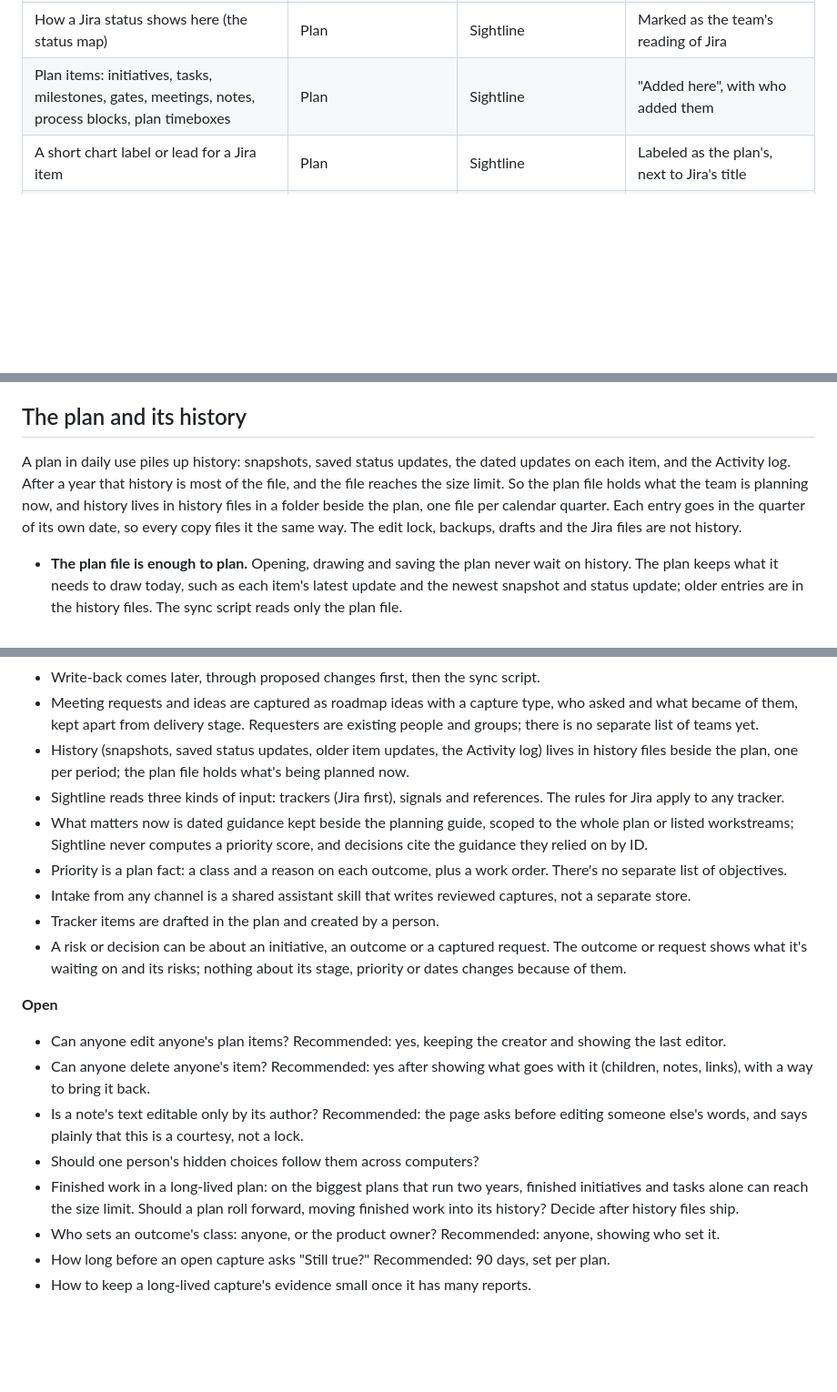
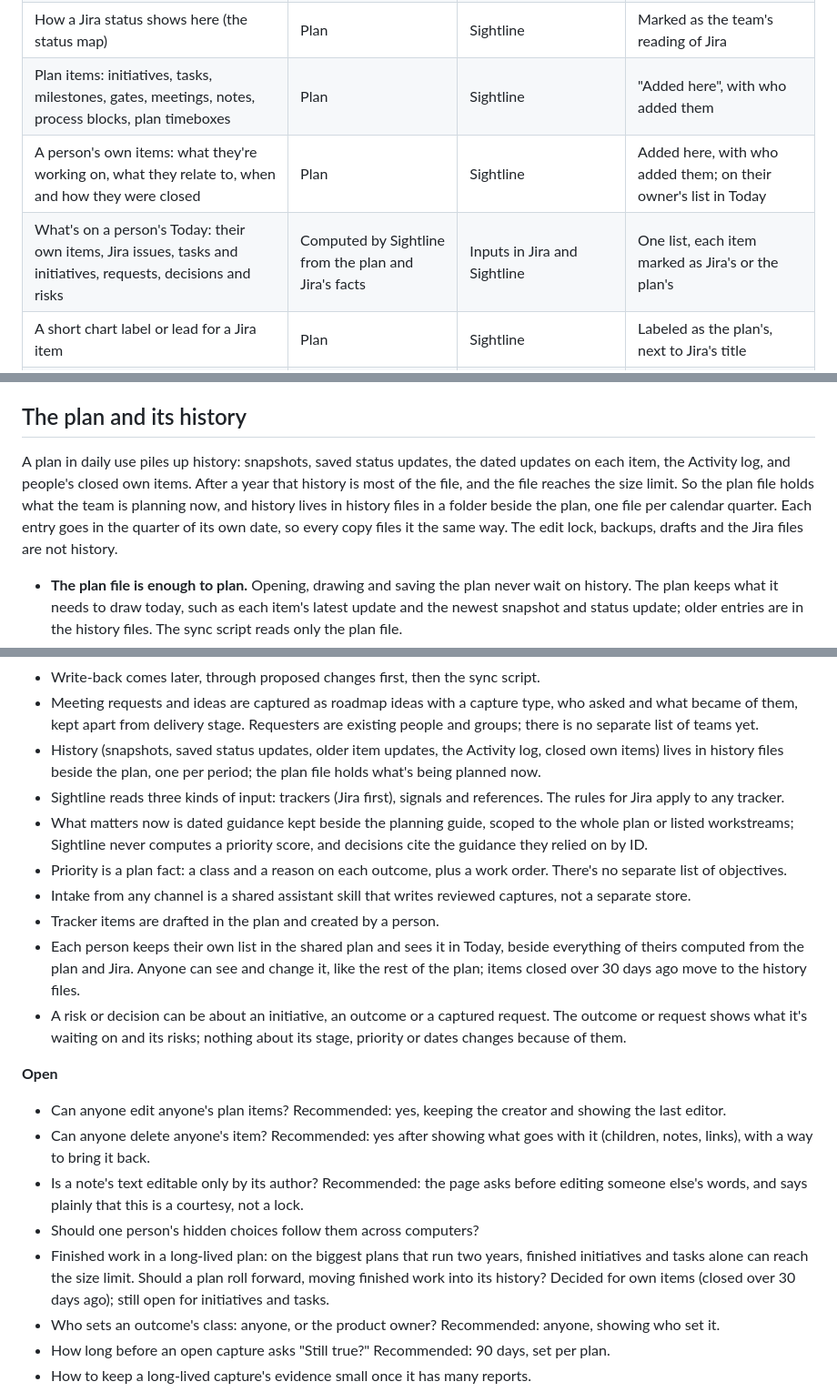
Before and after one commit to troylar/sightline-planner, a Markdown page: vision.md, 3 parts joined by grey strips. Shown at 91% size. GitHub-like rendering; blank space fills up the shorter version.

```diff
--- a/vision.md
+++ b/vision.md
@@ -180,6 +180,8 @@ Each principle is a test a change can pass or fail.
 | Notes, tags and dependencies on Jira items | Plan | Sightline | Added here, attached by Jira key |
 | How a Jira status shows here (the status map) | Plan | Sightline | Marked as the team's reading of Jira |
 | Plan items: initiatives, tasks, milestones, gates, meetings, notes, process blocks, plan timeboxes | Plan | Sightline | "Added here", with who added them |
+| A person's own items: what they're working on, what they relate to, when and how they were closed | Plan | Sightline | Added here, with who added them; on their owner's list in Today |
+| What's on a person's Today: their own items, Jira issues, tasks and initiatives, requests, decisions and risks | Computed by Sightline from the plan and Jira's facts | Inputs in Jira and Sightline | One list, each item marked as Jira's or the plan's |
 | A short chart label or lead for a Jira item | Plan | Sightline | Labeled as the plan's, next to Jira's title |
 | Progress counts | Computed by Sightline from Jira's facts and the plan's choices | Inputs in Jira and Sightline | Count with unit, scope and freshness |
 | Effort ranges, skills, workstream shares, scenarios | Plan | Sightline | Added here, with who added them |
@@ -327,11 +377,11 @@ authorization; the token holder decides.
 
 ## The plan and its history
 
-A plan in daily use piles up history: snapshots, saved status updates, the dated updates on each item, and the
-Activity log. After a year that history is most of the file, and the file reaches the size limit. So the plan file
-holds what the team is planning now, and history lives in history files in a folder beside the plan, one file per
-calendar quarter. Each entry goes in the quarter of its own date, so every copy files it the same way. The edit lock,
-backups, drafts and the Jira files are not history.
+A plan in daily use piles up history: snapshots, saved status updates, the dated updates on each item, the
+Activity log, and people's closed own items. After a year that history is most of the file, and the file reaches
+the size limit. So the plan file holds what the team is planning now, and history lives in history files in a folder
+beside the plan, one file per calendar quarter. Each entry goes in the quarter of its own date, so every copy files
+it the same way. The edit lock, backups, drafts and the Jira files are not history.
 
 - **The plan file is enough to plan.** Opening, drawing and saving the plan never wait on history. The plan keeps
   what it needs to draw today, such as each item's latest update and the newest snapshot and status update; older
@@ -377,8 +427,8 @@ backups, drafts and the Jira files are not history.
 - Meeting requests and ideas are captured as roadmap ideas with a capture type, who asked and what became of
   them, kept apart from delivery stage. Requesters are existing people and groups; there is no separate list of
   teams yet.
-- History (snapshots, saved status updates, older item updates, the Activity log) lives in history files beside the
-  plan, one per period; the plan file holds what's being planned now.
+- History (snapshots, saved status updates, older item updates, the Activity log, closed own items) lives in history
+  files beside the plan, one per period; the plan file holds what's being planned now.
 - Sightline reads three kinds of input: trackers (Jira first), signals and references. The rules for Jira apply to
   any tracker.
 - What matters now is dated guidance kept beside the planning guide, scoped to the whole plan or listed workstreams;
@@ -387,6 +437,9 @@ backups, drafts and the Jira files are not history.
   objectives.
 - Intake from any channel is a shared assistant skill that writes reviewed captures, not a separate store.
 - Tracker items are drafted in the plan and created by a person.
+- Each person keeps their own list in the shared plan and sees it in Today, beside everything of theirs computed from
+  the plan and Jira. Anyone can see and change it, like the rest of the plan; items closed over 30 days ago move to
+  the history files.
 - A risk or decision can be about an initiative, an outcome or a captured request. The outcome or request shows
   what it's waiting on and its risks; nothing about its stage, priority or dates changes because of them.
 
@@ -400,7 +453,7 @@ backups, drafts and the Jira files are not history.
 - Should one person's hidden choices follow them across computers?
 - Finished work in a long-lived plan: on the biggest plans that run two years, finished initiatives and tasks alone
   can reach the size limit. Should a plan roll forward, moving finished work into its history?
-  Decide after history files ship.
+  Decided for own items (closed over 30 days ago); still open for initiatives and tasks.
 - Who sets an outcome's class: anyone, or the product owner? Recommended: anyone, showing who set it.
 - How long before an open capture asks "Still true?" Recommended: 90 days, set per plan.
 - How to keep a long-lived capture's evidence small once it has many reports.
```
Also changed, not shown: other parts of vision.md (+50 -2 lines).
